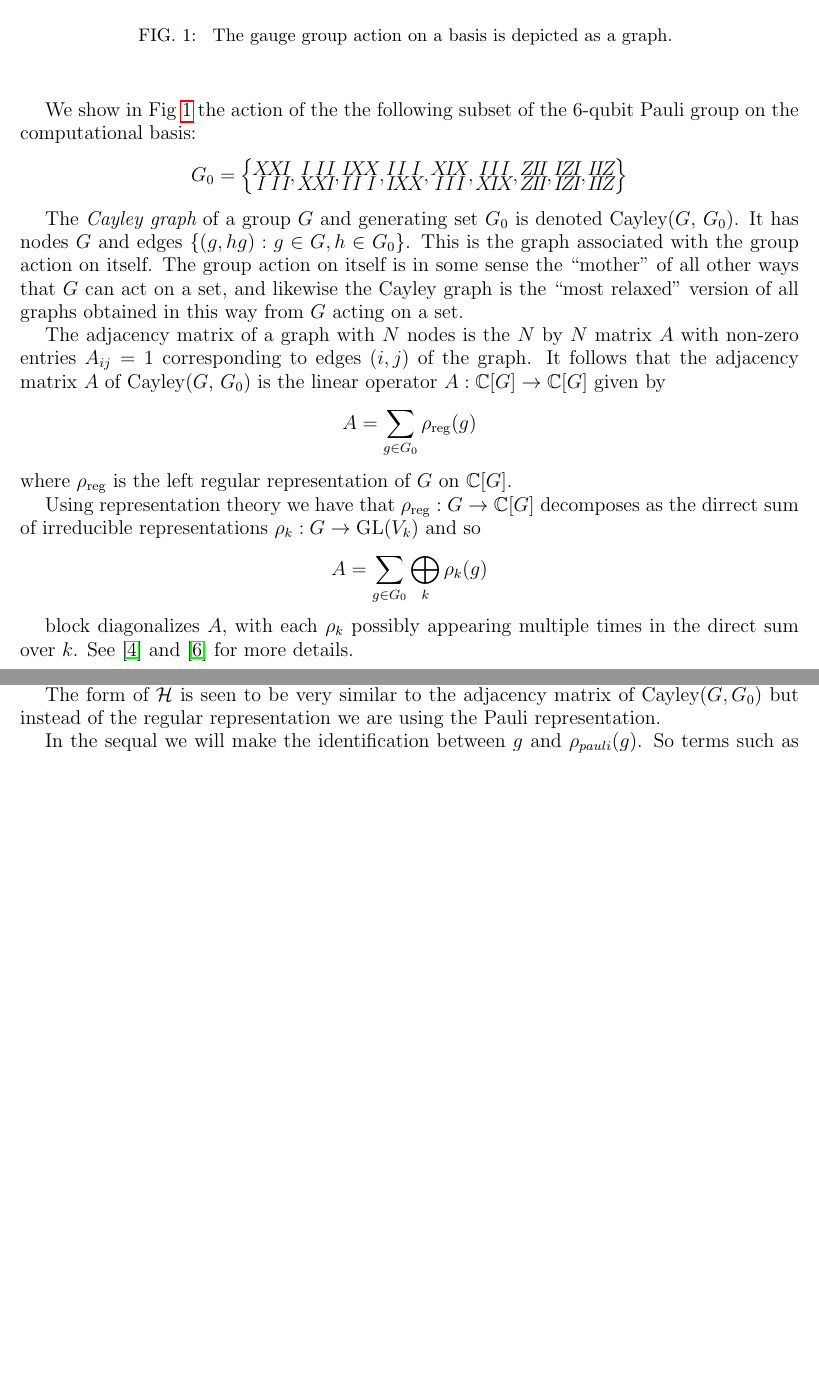
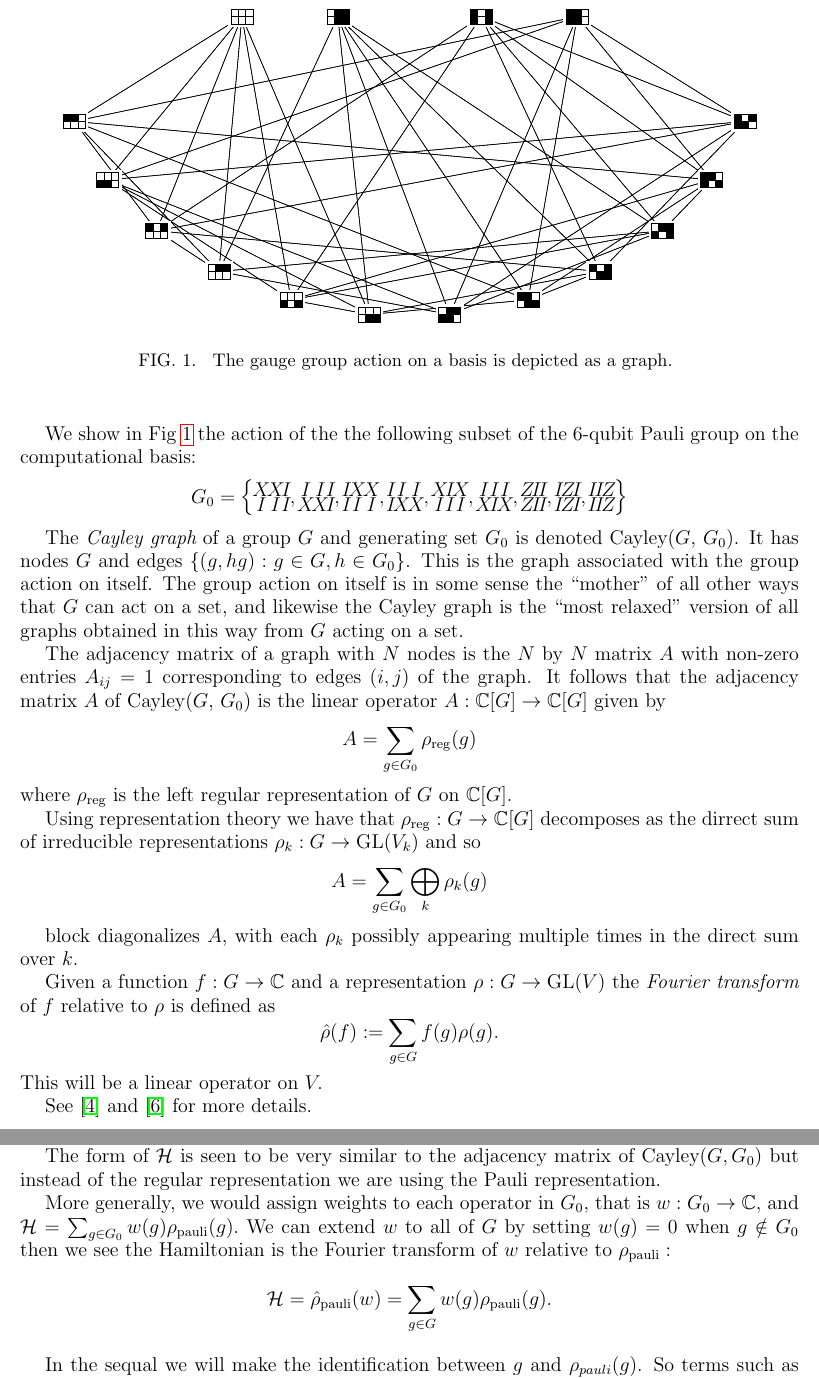
Before and after one commit to punkdit/spectrum2015, a LaTeX paper (repr.tex): two parts of pages 2 and 5 of 10, joined at a grey line, cut so that both start at the same text, the shorter picture padded with empty space. Compiled offline with pdfLaTeX.

Commit message:
commit edits

```diff
--- a/repr.tex
+++ b/repr.tex
@@ -1,6 +1,6 @@
 
 %\documentclass[12pt,notitlepage,aps,pra,longbibliography,nofootinbib,tightenlines]{revtex4}
-\documentclass[12pt,notitlepage,longbibliography,nofootinbib,tightenlines]{revtex4}
+\documentclass[12pt,notitlepage,longbibliography,nofootinbib,tightenlines]{revtex4-1}
 
 %\documentclass[12pt,a4]{revtex4}
 %\documentclass[12pt]{article}
@@ -411,6 +412,16 @@ $$
 block diagonalizes $A$,
 with each $\rho_k$ possibly appearing multiple
 times in the direct sum over $k$.
+
+Given a function $f:G\to\Complex$
+and a representation $\rho:G\to \GL(V)$
+the \emph{Fourier transform}
+of $f$ relative to $\rho$ is defined as
+$$
+\hat{\rho}(f) := \sum_{g\in G}f(g)\rho(g).
+$$
+This will be a linear operator on $V.$
+
 See \cite{Diaconis1981} and \cite{Kaski2002} for more details.
 
 %%%%%%%%%%%%%%%%%%%%%%%%%%%%%%%%%%%%%%%%%%%%%%%%%%%%%%%%%%%%%%%%%%%%%%%%%%%%%%%
@@ -662,6 +673,20 @@ The form of $\Ham$ is seen to be very similar
 to the adjacency matrix of Cayley$(G, G_0)$ but
 instead of the regular representation we are
 using the Pauli representation.
+
+More generally, we would assign weights
+to each operator in $G_0,$ that is
+$w:G_0\to\Complex,$
+and
+$ \Ham = \sum_{g\in G_0} w(g) \rho_{\mathrm{pauli}}(g).$
+We can extend $w$ to all of $G$
+by setting $w(g)=0$ when $g\notin G_0$
+then we see the Hamiltonian is the Fourier
+transform of $w$ relative to $\rho_{\mathrm{pauli}}:$
+$$
+\Ham = \hat{\rho}_\mathrm{pauli}(w) = \sum_{g\in G} w(g) \rho_{\mathrm{pauli}}(g).
+$$
+
 
 %We use the following map to
 %relate these two representations:
```
Also changed, not shown: repr.tex (3 more changed lines).
